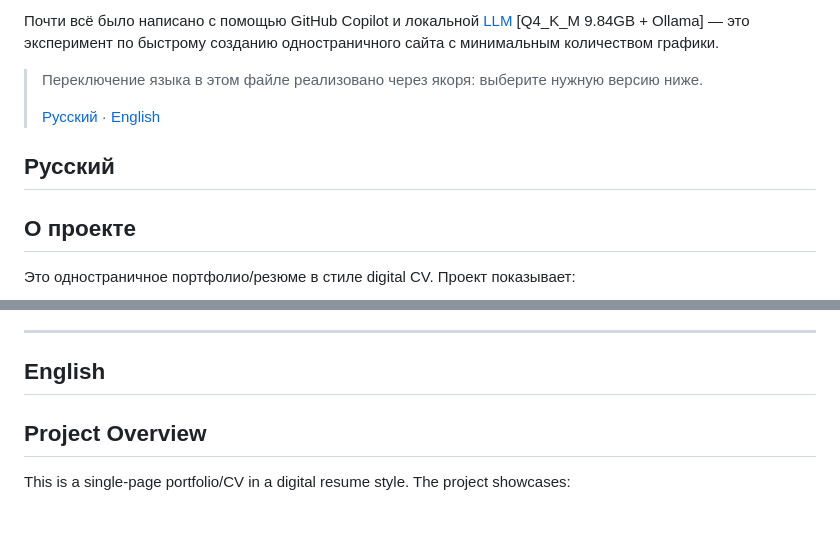
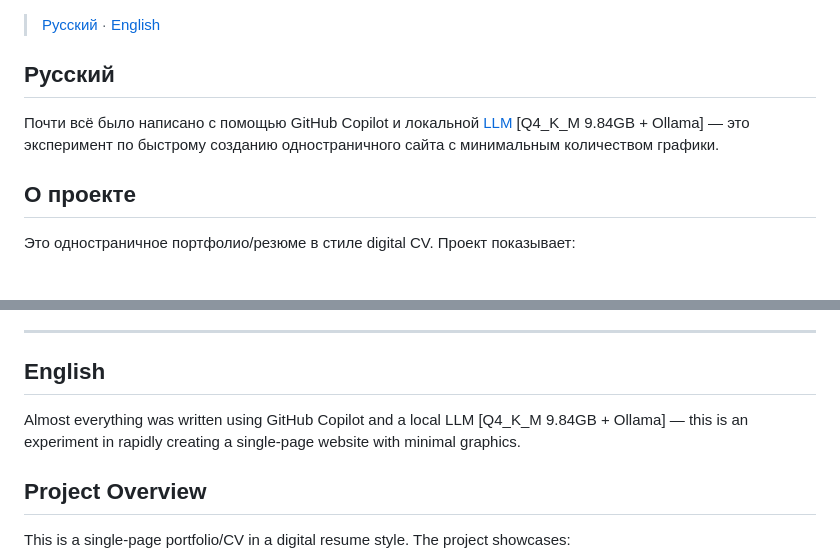
Before and after one commit to Tailsdoll1994/Tailsdoll1994.github.io, a Markdown page: README.md, 2 parts joined by grey strips. Rendered like a GitHub page; blank space fills up the shorter version.

Commit message:
Small fix Readme

```diff
--- a/README.md
+++ b/README.md
@@ -1,10 +1,9 @@
-Почти всё было написано с помощью GitHub Copilot и локальной [LLM](https://huggingface.co/Jackrong/Qwopus-GLM-18B-Merged-GGUF) [Q4_K_M 9.84GB + Ollama] — это эксперимент по быстрому созданию одностраничного сайта с минимальным количеством графики.
-
-> Переключение языка в этом файле реализовано через якоря: выберите нужную версию ниже.
->
 > [Русский](#русский) · [English](#english)
 
+
 ## Русский
+
+Почти всё было написано с помощью GitHub Copilot и локальной [LLM](https://huggingface.co/Jackrong/Qwopus-GLM-18B-Merged-GGUF) [Q4_K_M 9.84GB + Ollama] — это эксперимент по быстрому созданию одностраничного сайта с минимальным количеством графики.
 
 ## О проекте
 
@@ -83,6 +82,8 @@
 
 ## English
 
+Almost everything was written using GitHub Copilot and a local LLM [Q4_K_M 9.84GB + Ollama] — this is an experiment in rapidly creating a single-page website with minimal graphics.
+
 ## Project Overview
 
 This is a single-page portfolio/CV in a digital resume style. The project showcases:
```
